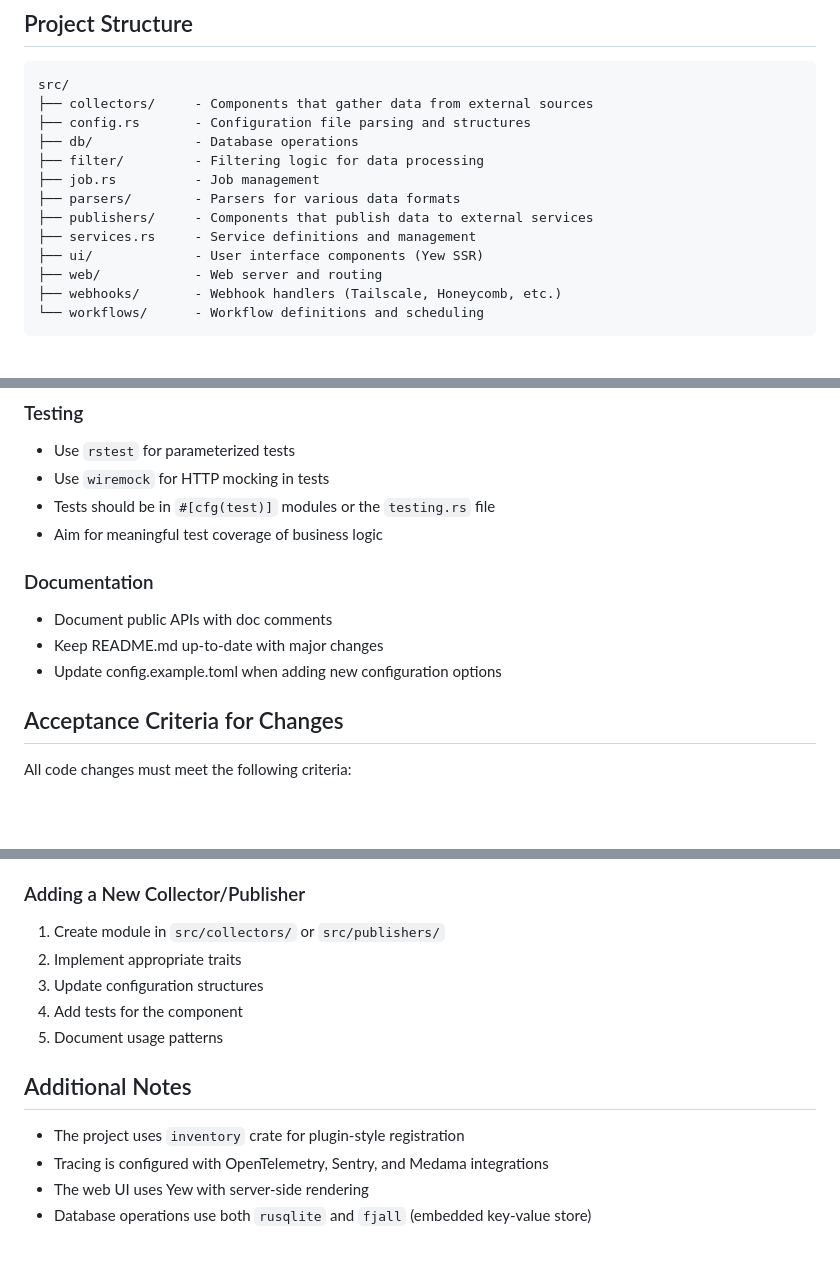
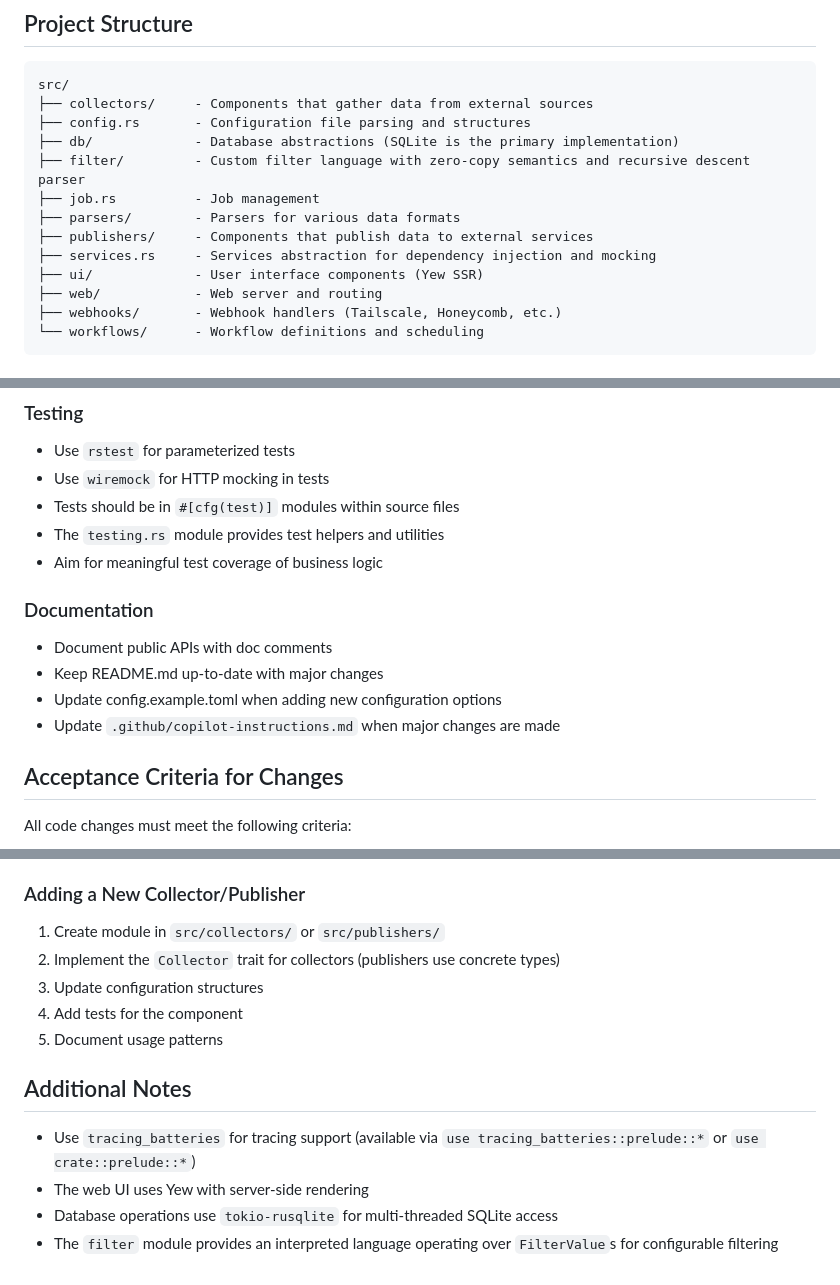
Before and after one commit to SierraSoftworks/automate, a Markdown page: .github/copilot-instructions.md, 3 parts joined by grey strips. Drawn GitHub-style; blank space fills up the shorter version.

Commit message:
Address PR feedback on copilot-instructions.md
- Update db/ description to note SQLite is the primary implementation
- Clarify filter/ module implements custom filter language with zero-copy semantics
- Update services.rs description to highlight dependency injection
- Clarify testing.rs provides helpers, not test location
- Add reminder to update copilot-instructions.md with major changes
- Fix Collector trait documentation (publishers use concrete types)
- Remove incorrect inventory crate reference
- Correct tracing usage to tracing_batteries
- Fix database operations to use tokio-rusqlite, not fjall

Co-authored-by: notheotherben <1760260+notheotherben@users.noreply.github.com>

```diff
--- a/.github/copilot-instructions.md
+++ b/.github/copilot-instructions.md
@@ -22,12 +22,12 @@ Automate is a Rust-based automation server designed to automate common manual ta
 src/
 ├── collectors/     - Components that gather data from external sources
 ├── config.rs       - Configuration file parsing and structures
-├── db/             - Database operations
-├── filter/         - Filtering logic for data processing
+├── db/             - Database abstractions (SQLite is the primary implementation)
+├── filter/         - Custom filter language with zero-copy semantics and recursive descent parser
 ├── job.rs          - Job management
 ├── parsers/        - Parsers for various data formats
 ├── publishers/     - Components that publish data to external services
-├── services.rs     - Service definitions and management
+├── services.rs     - Services abstraction for dependency injection and mocking
 ├── ui/             - User interface components (Yew SSR)
 ├── web/            - Web server and routing
 ├── webhooks/       - Webhook handlers (Tailscale, Honeycomb, etc.)
@@ -132,13 +132,15 @@ cargo clippy --all-targets --all-features -- -D warnings
 ### Testing
 - Use `rstest` for parameterized tests
 - Use `wiremock` for HTTP mocking in tests
-- Tests should be in `#[cfg(test)]` modules or the `testing.rs` file
+- Tests should be in `#[cfg(test)]` modules within source files
+- The `testing.rs` module provides test helpers and utilities
 - Aim for meaningful test coverage of business logic
 
 ### Documentation
 - Document public APIs with doc comments
 - Keep README.md up-to-date with major changes
 - Update config.example.toml when adding new configuration options
+- Update `.github/copilot-instructions.md` when major changes are made
 
 ## Acceptance Criteria for Changes
 
@@ -196,14 +198,14 @@ The project uses GitHub Actions for CI/CD:
 
 ### Adding a New Collector/Publisher
 1. Create module in `src/collectors/` or `src/publishers/`
-2. Implement appropriate traits
+2. Implement the `Collector` trait for collectors (publishers use concrete types)
 3. Update configuration structures
 4. Add tests for the component
 5. Document usage patterns
 
 ## Additional Notes
 
-- The project uses `inventory` crate for plugin-style registration
-- Tracing is configured with OpenTelemetry, Sentry, and Medama integrations
+- Use `tracing_batteries` for tracing support (available via `use tracing_batteries::prelude::*` or `use crate::prelude::*`)
 - The web UI uses Yew with server-side rendering
-- Database operations use both `rusqlite` and `fjall` (embedded key-value store)
+- Database operations use `tokio-rusqlite` for multi-threaded SQLite access
+- The `filter` module provides an interpreted language operating over `FilterValue`s for configurable filtering
```
